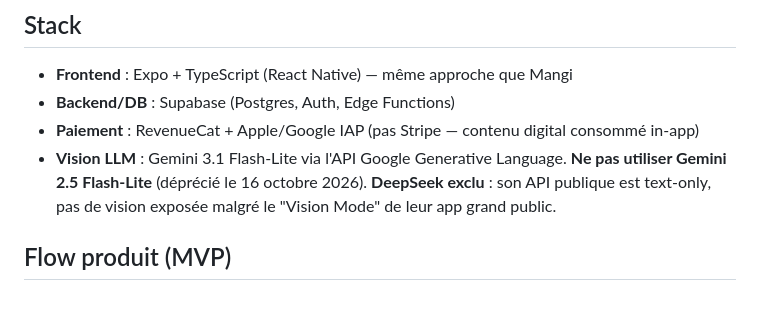
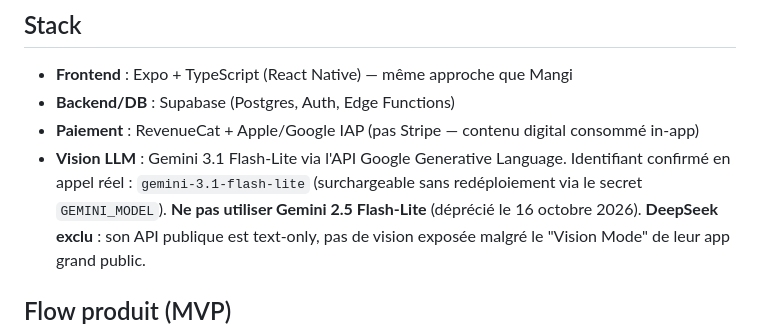
Before and after one commit to kevinyessfit/Verbly, a Markdown page: CLAUDE.md, the part around the change. Rendered like a GitHub page.

Commit message:
docs: confirm the Gemini model id against a real call
gemini-3.1-flash-lite answers, so the default in generate-replies is correct.

Co-Authored-By: Claude Opus 5 <noreply@anthropic.com>

```diff
--- a/CLAUDE.md
+++ b/CLAUDE.md
@@ -21,7 +21,9 @@ disponibilité de marque/store.
 - **Paiement** : RevenueCat + Apple/Google IAP (pas Stripe — contenu digital
   consommé in-app)
 - **Vision LLM** : Gemini 3.1 Flash-Lite via l'API Google Generative
-  Language. **Ne pas utiliser Gemini 2.5 Flash-Lite** (déprécié le
+  Language. Identifiant confirmé en appel réel : `gemini-3.1-flash-lite`
+  (surchargeable sans redéploiement via le secret `GEMINI_MODEL`).
+  **Ne pas utiliser Gemini 2.5 Flash-Lite** (déprécié le
   16 octobre 2026). **DeepSeek exclu** : son API publique est text-only,
   pas de vision exposée malgré le "Vision Mode" de leur app grand public.
 
```
